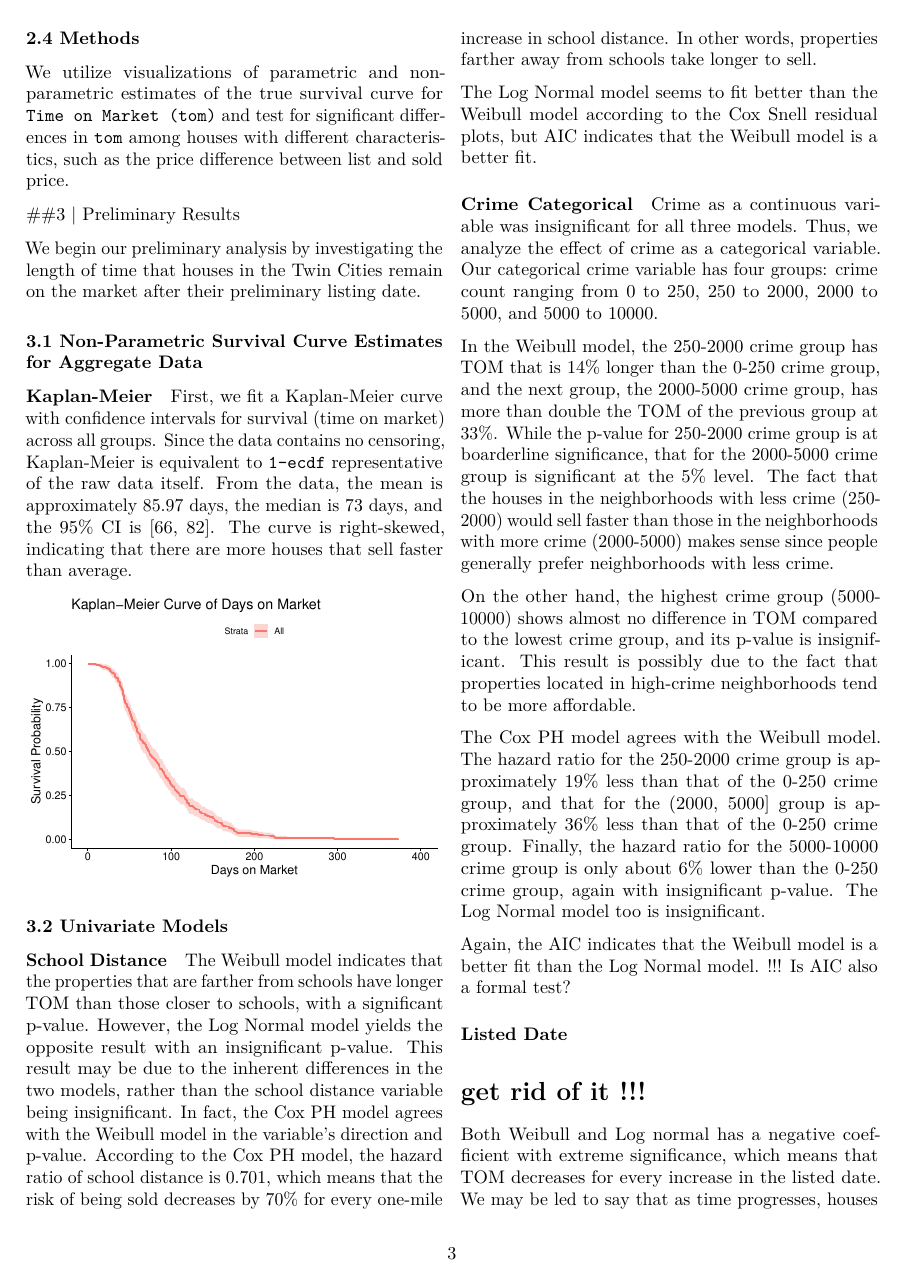
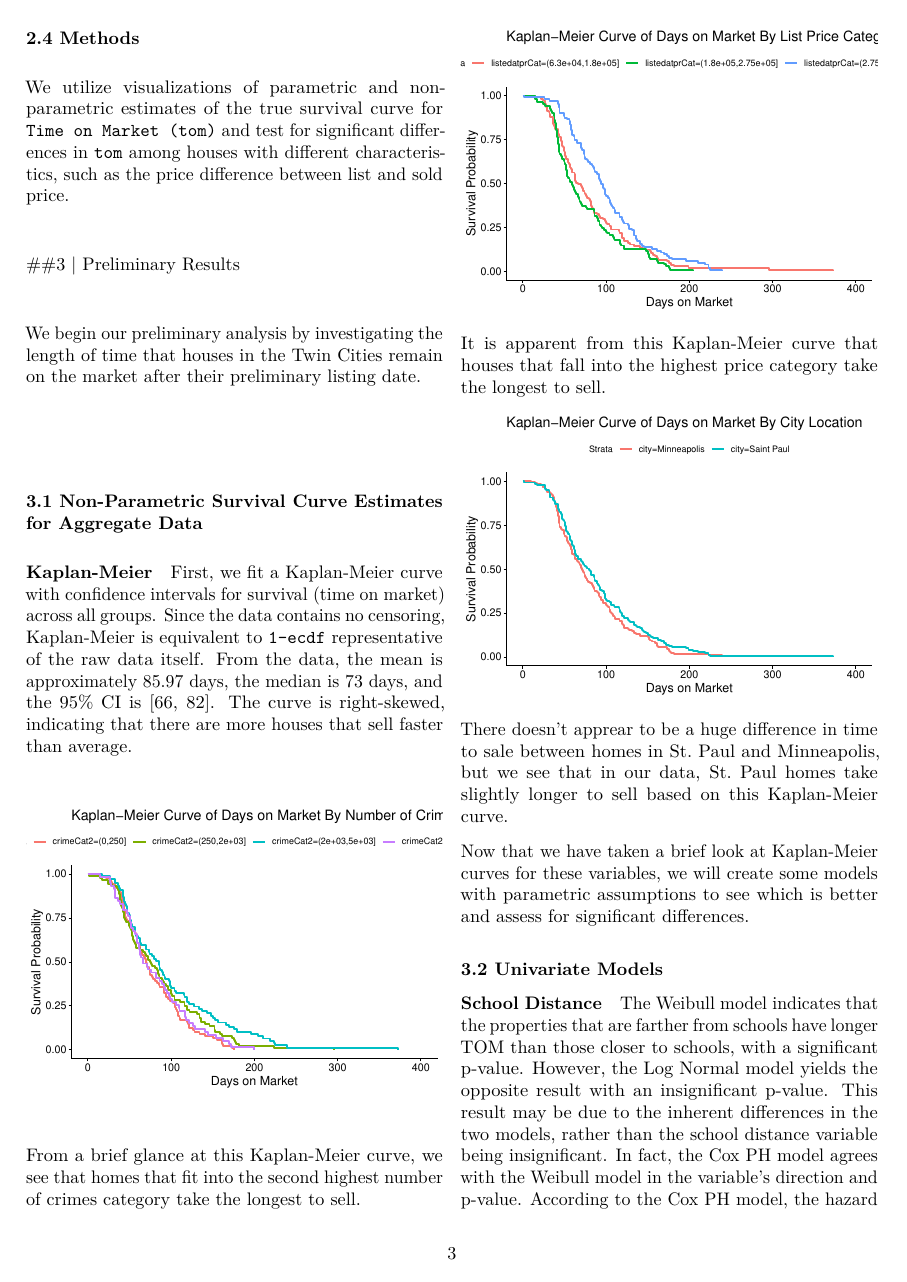
Before and after one commit to aleclair825/survival_realEstate, an R Markdown document (Paper Drafts/Final_Draft_1.Rmd): page 3 of 6. Rendered offline with R 4.5, knitr and Pandoc, then LaTeX, with nearby package versions; code that draws random numbers runs with fixed seeds of ours.

Commit message:
added new KM curves

````diff
--- a/Paper Drafts/Final_Draft_1.Rmd
+++ b/Paper Drafts/Final_Draft_1.Rmd
@@ -99,7 +102,14 @@ First, we fit a Kaplan-Meier curve with confidence intervals for survival (time
 # mean(house$tom)
 # median(house$tom)
-KM = survfit( Surv(tom) ~ 1 , conf.type="plain" , data=house )
+KM = survfit( Surv(tom) ~ crimeCat2, conf.type="plain" , data=house )
 ggsurvplot(KM, data=house) +
-  labs(x = "Days on Market", y = "Survival Probability", title = "Kaplan-Meier Curve of Days on Market")
+  labs(x = "Days on Market", y = "Survival Probability", title = "Kaplan-Meier Curve of Days on Market By Number of Crime Category")
+
+
 
 ```
+
+From a brief glance at this Kaplan-Meier curve, we see that homes that fit into the second highest number of crimes category take the longest to sell.
+
+
+```{r echo=FALSE}
@@ -105,0 +123,7 @@ ggsurvplot(KM, data=house) +
+  labs(x = "Days on Market", y = "Survival Probability", title = "Kaplan-Meier Curve of Days on Market By List Price Category")
+
+```
+
+It is apparent from this Kaplan-Meier curve that houses that fall into the highest price category take the longest to sell.
+
+```{r echo=FALSE}
@@ -106,3 +135,12 @@ ggsurvplot(KM, data=house) +
+  labs(x = "Days on Market", y = "Survival Probability", title = "Kaplan-Meier Curve of Days on Market By City Location")
+
+```
+
+
+There doesn't apprear to be a huge difference in time to sale between homes in St. Paul and Minneapolis, but we see that in our data, St. Paul homes take slightly longer to sell based on this Kaplan-Meier curve.
+
+Now that we have taken a brief look at Kaplan-Meier curves for these variables, we will create some models with parametric assumptions to see which is better and assess for significant differences.
+
 
 ### 3.2 Univariate Models
 
````
Also changed, not shown: Paper Drafts/Final_Draft_1.Rmd (24 more changed lines).
